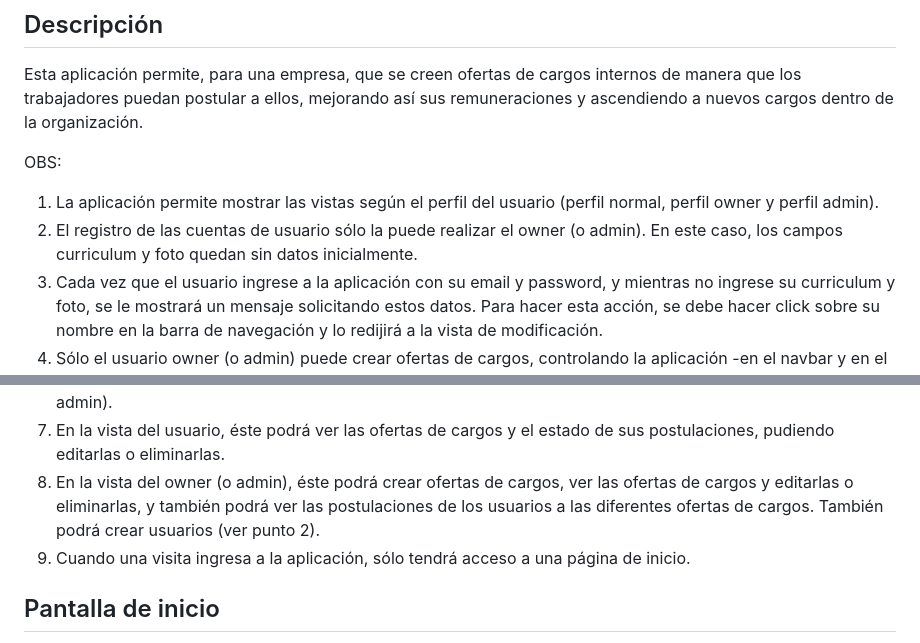
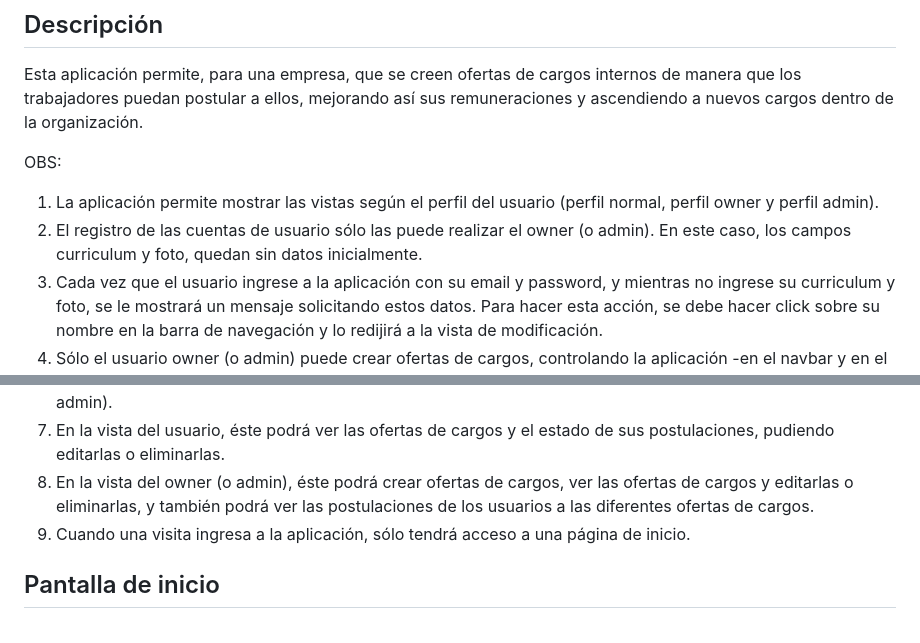
Before and after one commit to crsantanag/m6d5, a Markdown page: README.md, 2 parts joined by grey strips. Drawn GitHub-style.

Commit message:
v1.61 - README.md

```diff
--- a/README.md
+++ b/README.md
@@ -11,7 +11,7 @@ Esta aplicación permite, para una empresa, que se creen ofertas de cargos inter
 
 OBS:
    1. La aplicación permite mostrar las vistas según el perfil del usuario (perfil normal, perfil owner y perfil admin).
-   2. El registro de las cuentas de usuario sólo la puede realizar el owner (o admin). En este caso, los campos curriculum y foto quedan sin datos inicialmente.
+   2. El registro de las cuentas de usuario sólo las puede realizar el owner (o admin). En este caso, los campos curriculum y foto, quedan sin datos inicialmente.
    3. Cada vez que el usuario ingrese a la aplicación con su email y password, y mientras no ingrese su curriculum y foto, se le mostrará un mensaje solicitando estos datos. Para hacer esta acción, se debe hacer click sobre su nombre en la barra de navegación y lo redijirá a la vista de modificación.
    4. Sólo el usuario owner (o admin) puede crear ofertas de cargos, controlando la aplicación -en el navbar y en el controlador respectivo- las opciones autorizadas. Al crear una oferta se piden, entre otros campos:
      - active: permite dejar activa o inactiva una oferta de trabajo. Esto es útil para "bajar" momentáneamente una oferta de cargo
@@ -19,7 +19,7 @@ OBS:
    5. Para postular a una oferta de cargo el usuario deberá -previamente- subir a su perfil su currículo y su foto.
    6. Al postular es obligación indicar el motivo de dicha postulación. Una vez realizada esta acción, la postulación quedará con un indicador color rojo que le indica que aún no es vista por el owner (o admin). Cuando la postulación sea vista por el owner, el indicador pasará a verde. Lo mismo ocurre para la vista del owner (o admin).
    7. En la vista del usuario, éste podrá ver las ofertas de cargos y el estado de sus postulaciones, pudiendo editarlas o eliminarlas.
-   8. En la vista del owner (o admin), éste podrá crear ofertas de cargos, ver las ofertas de cargos y editarlas o eliminarlas, y también podrá ver las postulaciones de los usuarios a las diferentes ofertas de cargos. También podrá crear usuarios (ver punto 2).
+   8. En la vista del owner (o admin), éste podrá crear ofertas de cargos, ver las ofertas de cargos y editarlas o eliminarlas, y también podrá ver las postulaciones de los usuarios a las diferentes ofertas de cargos.
    9. Cuando una visita ingresa a la aplicación, sólo tendrá acceso a una página de inicio.
 
 ## Pantalla de inicio
```
